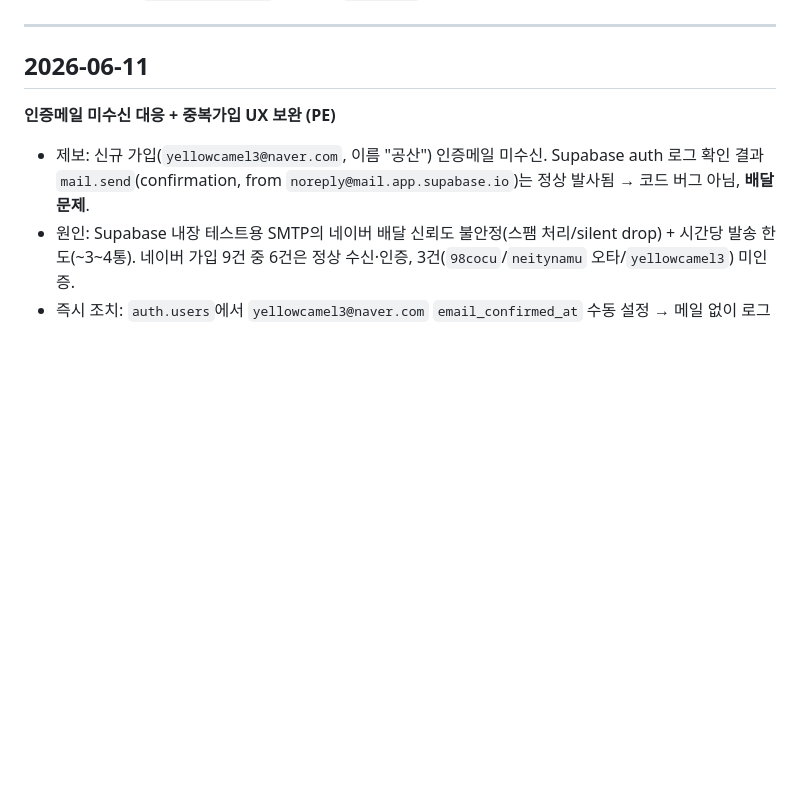
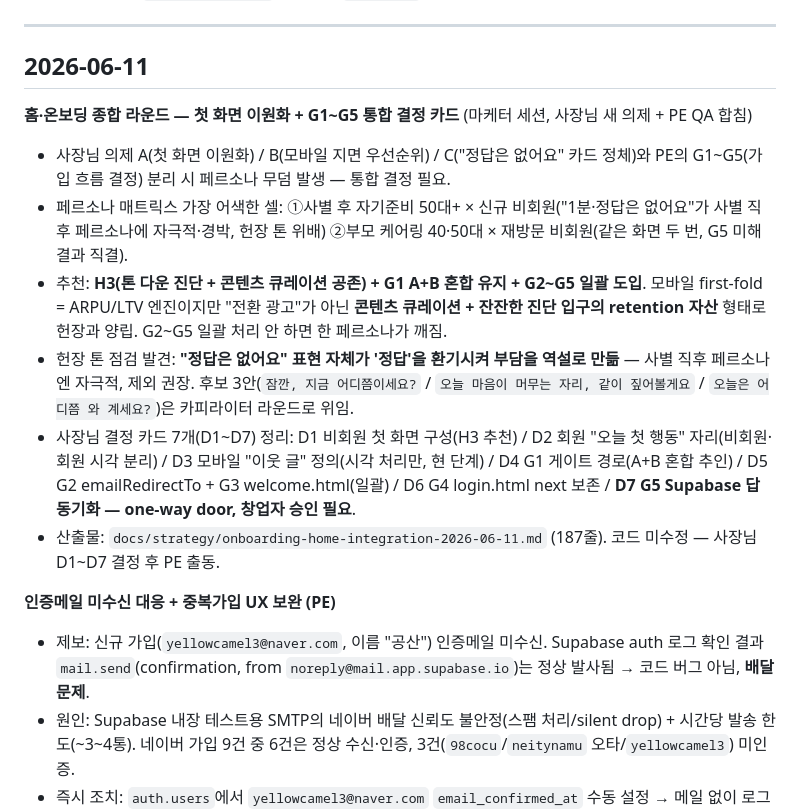
Before and after one commit to suechoi033-private/life-heritage-v2, a Markdown page: docs/worklog.md, the part around the change. GitHub-like rendering; blank space fills up the shorter version.

```diff
--- a/docs/worklog.md
+++ b/docs/worklog.md
@@ -20,6 +20,14 @@
 ---
 
 ## 2026-06-11
+
+**홈·온보딩 종합 라운드 — 첫 화면 이원화 + G1~G5 통합 결정 카드** (마케터 세션, 사장님 새 의제 + PE QA 합침)
+- 사장님 의제 A(첫 화면 이원화) / B(모바일 지면 우선순위) / C("정답은 없어요" 카드 정체)와 PE의 G1~G5(가입 흐름 결정) 분리 시 페르소나 무덤 발생 — 통합 결정 필요.
+- 페르소나 매트릭스 가장 어색한 셀: ①사별 후 자기준비 50대+ × 신규 비회원("1분·정답은 없어요"가 사별 직후 페르소나에 자극적·경박, 헌장 톤 위배) ②부모 케어링 40·50대 × 재방문 비회원(같은 화면 두 번, G5 미해결과 직결).
+- 추천: **H3(톤 다운 진단 + 콘텐츠 큐레이션 공존) + G1 A+B 혼합 유지 + G2~G5 일괄 도입**. 모바일 first-fold = ARPU/LTV 엔진이지만 "전환 광고"가 아닌 **콘텐츠 큐레이션 + 잔잔한 진단 입구의 retention 자산** 형태로 헌장과 양립. G2~G5 일괄 처리 안 하면 한 페르소나가 깨짐.
+- 헌장 톤 점검 발견: **"정답은 없어요" 표현 자체가 '정답'을 환기시켜 부담을 역설로 만듦** — 사별 직후 페르소나엔 자극적, 제외 권장. 후보 3안(`잠깐, 지금 어디쯤이세요?` / `오늘 마음이 머무는 자리, 같이 짚어볼게요` / `오늘은 어디쯤 와 계세요?`)은 카피라이터 라운드로 위임.
+- 사장님 결정 카드 7개(D1~D7) 정리: D1 비회원 첫 화면 구성(H3 추천) / D2 회원 "오늘 첫 행동" 자리(비회원·회원 시각 분리) / D3 모바일 "이웃 글" 정의(시각 처리만, 현 단계) / D4 G1 게이트 경로(A+B 혼합 추인) / D5 G2 emailRedirectTo + G3 welcome.html(일괄) / D6 G4 login.html next 보존 / **D7 G5 Supabase 답 동기화 — one-way door, 창업자 승인 필요**.
+- 산출물: `docs/strategy/onboarding-home-integration-2026-06-11.md` (187줄). 코드 미수정 — 사장님 D1~D7 결정 후 PE 출동.
 
 **인증메일 미수신 대응 + 중복가입 UX 보완 (PE)**
 - 제보: 신규 가입(`yellowcamel3@naver.com`, 이름 "공산") 인증메일 미수신. Supabase auth 로그 확인 결과 `mail.send`(confirmation, from `noreply@mail.app.supabase.io`)는 정상 발사됨 → 코드 버그 아님, **배달 문제**.
```
Also changed, not shown: docs/strategy/onboarding-home-integration-2026-06-11.md (added, +187 -0 lines).
